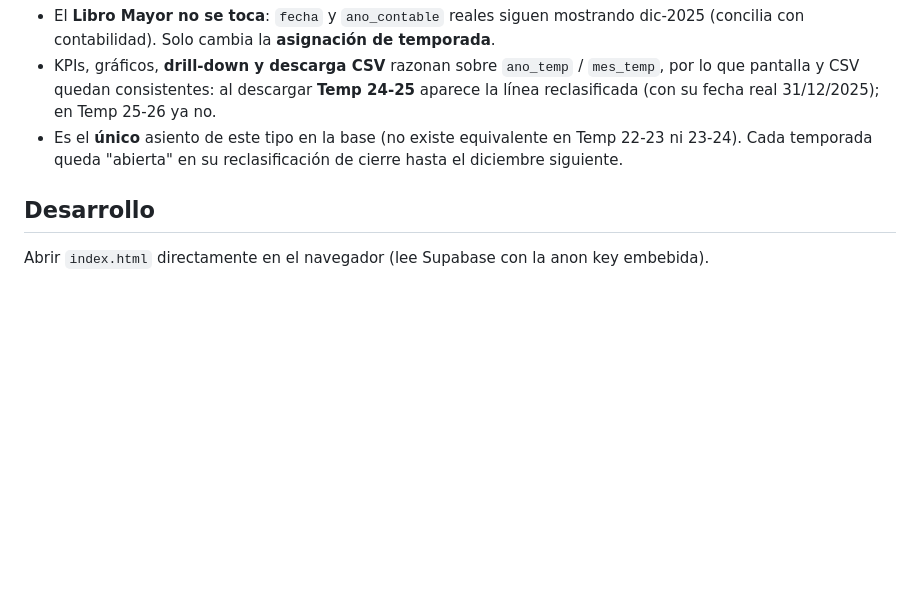
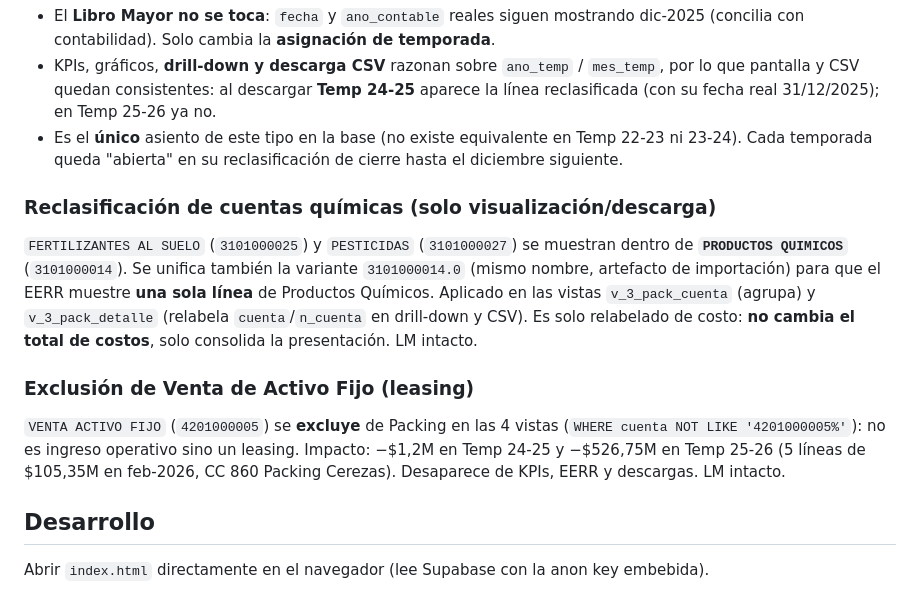
Before and after one commit to matiaslozano-cenade/3-chamonate-packing, a Markdown page: README.md, the part around the change. Rendered like a GitHub page; blank space fills up the shorter version.

Commit message:
docs: reglas Packing — químicos unificados y exclusión venta activo fijo (leasing)
Ambos cambios viven en las vistas de Supabase (LM intacto); el README documenta
la lógica. Sin cambios de código (el dashboard toma las vistas en vivo).

Co-Authored-By: Claude Opus 4.8 (1M context) <noreply@anthropic.com>

```diff
--- a/README.md
+++ b/README.md
@@ -62,6 +62,14 @@ Regla (angosta) aplicada en las **vistas** de Packing: si `mes_contable = 12` **
 - KPIs, gráficos, **drill-down y descarga CSV** razonan sobre `ano_temp` / `mes_temp`, por lo que pantalla y CSV quedan consistentes: al descargar **Temp 24-25** aparece la línea reclasificada (con su fecha real 31/12/2025); en Temp 25-26 ya no.
 - Es el **único** asiento de este tipo en la base (no existe equivalente en Temp 22-23 ni 23-24). Cada temporada queda "abierta" en su reclasificación de cierre hasta el diciembre siguiente.
 
+### Reclasificación de cuentas químicas (solo visualización/descarga)
+
+`FERTILIZANTES AL SUELO` (`3101000025`) y `PESTICIDAS` (`3101000027`) se muestran dentro de **`PRODUCTOS QUIMICOS`** (`3101000014`). Se unifica también la variante `3101000014.0` (mismo nombre, artefacto de importación) para que el EERR muestre **una sola línea** de Productos Químicos. Aplicado en las vistas `v_3_pack_cuenta` (agrupa) y `v_3_pack_detalle` (relabela `cuenta`/`n_cuenta` en drill-down y CSV). Es solo relabelado de costo: **no cambia el total de costos**, solo consolida la presentación. LM intacto.
+
+### Exclusión de Venta de Activo Fijo (leasing)
+
+`VENTA ACTIVO FIJO` (`4201000005`) se **excluye** de Packing en las 4 vistas (`WHERE cuenta NOT LIKE '4201000005%'`): no es ingreso operativo sino un leasing. Impacto: −$1,2M en Temp 24-25 y −$526,75M en Temp 25-26 (5 líneas de $105,35M en feb-2026, CC 860 Packing Cerezas). Desaparece de KPIs, EERR y descargas. LM intacto.
+
 ## Desarrollo
 
 Abrir `index.html` directamente en el navegador (lee Supabase con la anon key embebida).
```
